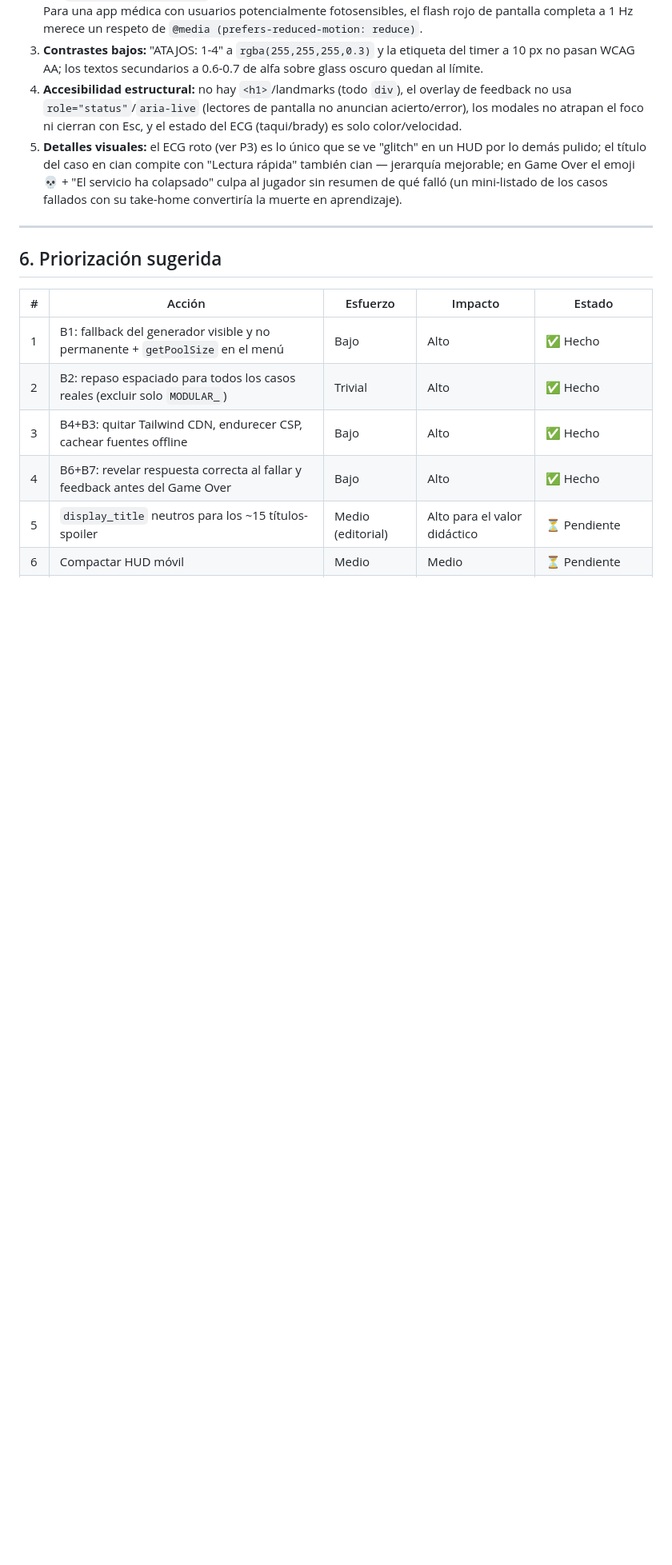
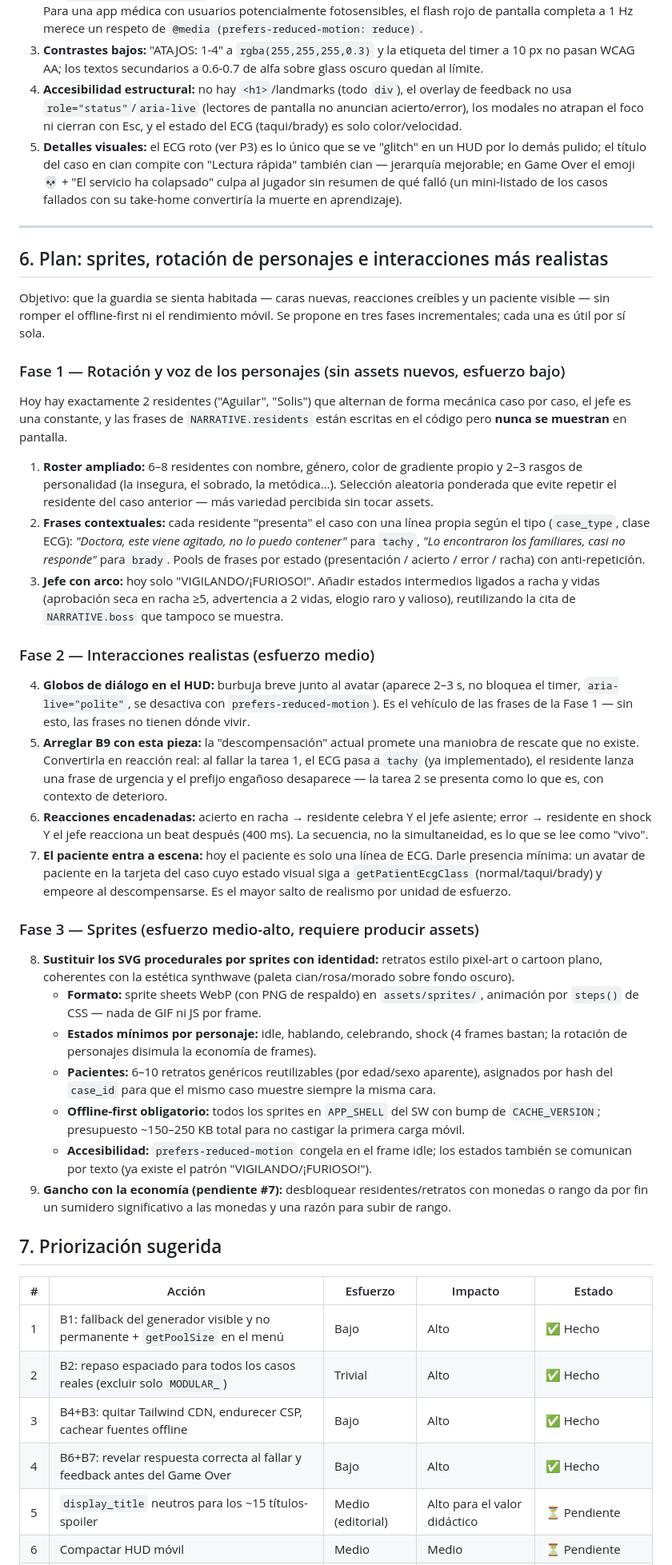
Before and after one commit to pataforista/casos-lasalle, a Markdown page: docs/REVISION_DIAGNOSTICA_2026-07.md, the part around one of its changes. Shown at 80% size. Drawn GitHub-style; blank space fills up the shorter version.

Commit message:
docs: plan de sprites, rotación de personajes e interacciones realistas
Añade la sección 6 al informe con un plan en tres fases: roster ampliado
y frases contextuales (sin assets), globos de diálogo + paciente en escena
(resuelve B9), y sprites offline-first con desbloqueo vía economía.

Co-Authored-By: Claude Fable 5 <noreply@anthropic.com>
Claude-Session: https://claude.ai/code/session_01TBJSJbJYEpFGUdqn2eCiy4

```diff
--- a/docs/REVISION_DIAGNOSTICA_2026-07.md
+++ b/docs/REVISION_DIAGNOSTICA_2026-07.md
@@ -110,7 +110,36 @@ Problemas encontrados:
 
 ---
 
-## 6. Priorización sugerida
+## 6. Plan: sprites, rotación de personajes e interacciones más realistas
+
+Objetivo: que la guardia se sienta habitada — caras nuevas, reacciones creíbles y un paciente visible — sin romper el offline-first ni el rendimiento móvil. Se propone en tres fases incrementales; cada una es útil por sí sola.
+
+### Fase 1 — Rotación y voz de los personajes (sin assets nuevos, esfuerzo bajo)
+
+Hoy hay exactamente 2 residentes ("Aguilar", "Solis") que alternan de forma mecánica caso por caso, el jefe es una constante, y las frases de `NARRATIVE.residents` están escritas en el código pero **nunca se muestran** en pantalla.
+
+1. **Roster ampliado:** 6–8 residentes con nombre, género, color de gradiente propio y 2–3 rasgos de personalidad (la insegura, el sobrado, la metódica…). Selección aleatoria ponderada que evite repetir el residente del caso anterior — más variedad percibida sin tocar assets.
+2. **Frases contextuales:** cada residente "presenta" el caso con una línea propia según el tipo (`case_type`, clase ECG): *"Doctora, este viene agitado, no lo puedo contener"* para `tachy`, *"Lo encontraron los familiares, casi no responde"* para `brady`. Pools de frases por estado (presentación / acierto / error / racha) con anti-repetición.
+3. **Jefe con arco:** hoy solo "VIGILANDO/¡FURIOSO!". Añadir estados intermedios ligados a racha y vidas (aprobación seca en racha ≥5, advertencia a 2 vidas, elogio raro y valioso), reutilizando la cita de `NARRATIVE.boss` que tampoco se muestra.
+
+### Fase 2 — Interacciones realistas (esfuerzo medio)
+
+4. **Globos de diálogo en el HUD:** burbuja breve junto al avatar (aparece 2–3 s, no bloquea el timer, `aria-live="polite"`, se desactiva con `prefers-reduced-motion`). Es el vehículo de las frases de la Fase 1 — sin esto, las frases no tienen dónde vivir.
+5. **Arreglar B9 con esta pieza:** la "descompensación" actual promete una maniobra de rescate que no existe. Convertirla en reacción real: al fallar la tarea 1, el ECG pasa a `tachy` (ya implementado), el residente lanza una frase de urgencia y el prefijo engañoso desaparece — la tarea 2 se presenta como lo que es, con contexto de deterioro.
+6. **Reacciones encadenadas:** acierto en racha → residente celebra Y el jefe asiente; error → residente en shock Y el jefe reacciona un beat después (400 ms). La secuencia, no la simultaneidad, es lo que se lee como "vivo".
+7. **El paciente entra a escena:** hoy el paciente es solo una línea de ECG. Darle presencia mínima: un avatar de paciente en la tarjeta del caso cuyo estado visual siga a `getPatientEcgClass` (normal/taqui/brady) y empeore al descompensarse. Es el mayor salto de realismo por unidad de esfuerzo.
+
+### Fase 3 — Sprites (esfuerzo medio-alto, requiere producir assets)
+
+8. **Sustituir los SVG procedurales por sprites con identidad:** retratos estilo pixel-art o cartoon plano, coherentes con la estética synthwave (paleta cian/rosa/morado sobre fondo oscuro).
+   - **Formato:** sprite sheets WebP (con PNG de respaldo) en `assets/sprites/`, animación por `steps()` de CSS — nada de GIF ni JS por frame.
+   - **Estados mínimos por personaje:** idle, hablando, celebrando, shock (4 frames bastan; la rotación de personajes disimula la economía de frames).
+   - **Pacientes:** 6–10 retratos genéricos reutilizables (por edad/sexo aparente), asignados por hash del `case_id` para que el mismo caso muestre siempre la misma cara.
+   - **Offline-first obligatorio:** todos los sprites en `APP_SHELL` del SW con bump de `CACHE_VERSION`; presupuesto ~150–250 KB total para no castigar la primera carga móvil.
+   - **Accesibilidad:** `prefers-reduced-motion` congela en el frame idle; los estados también se comunican por texto (ya existe el patrón "VIGILANDO/¡FURIOSO!").
+9. **Gancho con la economía (pendiente #7):** desbloquear residentes/retratos con monedas o rango da por fin un sumidero significativo a las monedas y una razón para subir de rango.
+
+## 7. Priorización sugerida
 
 | # | Acción | Esfuerzo | Impacto | Estado |
 |---|--------|----------|---------|--------|
```
Also changed, not shown: other parts of docs/REVISION_DIAGNOSTICA_2026-07.md (+5 -1 lines).
